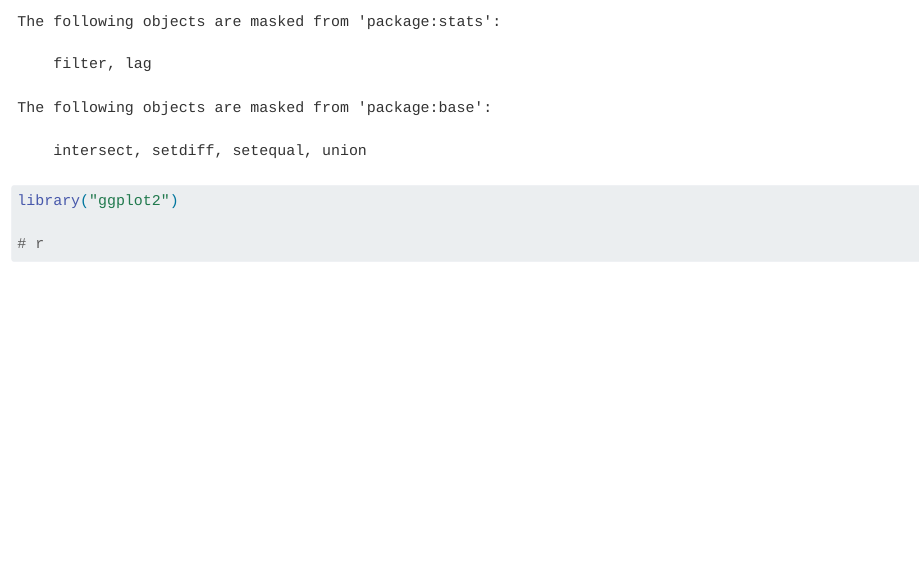
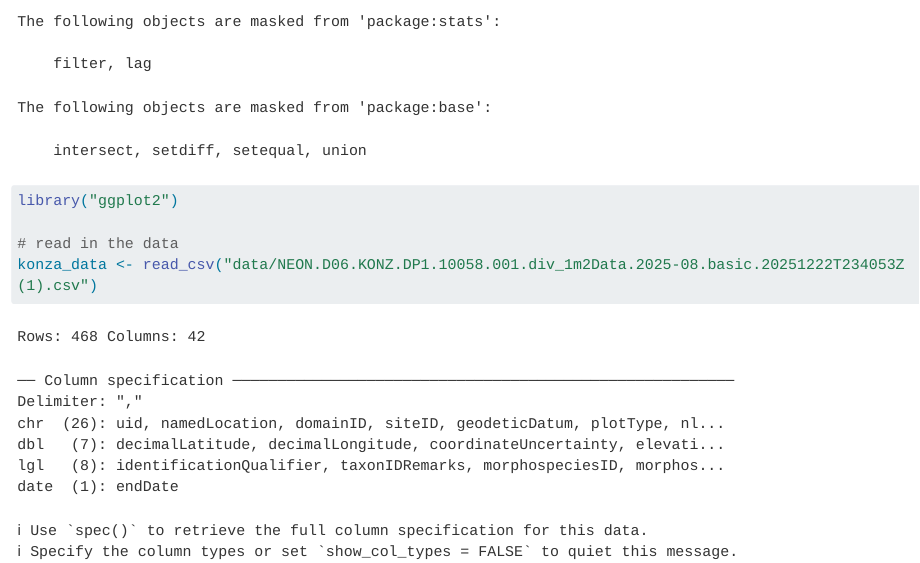
Before and after one commit to BodieEmanoil/2026-spring-ku-evrn-eds-learning-git, a Quarto document (Konza_analysis.qmd): the page in a window 1100 px wide, from 480 px down. Rendered offline with R 4.5, knitr and Pandoc in place of Quarto, with nearby package versions; long lines of code are wrapped.

Commit message:
Add in Konza data

````diff
--- a/Konza_analysis.qmd
+++ b/Konza_analysis.qmd
@@ -20,5 +20,6 @@ library("readr")
 library("dplyr")
 library("ggplot2")
 
-# r
+# read in the data
+konza_data <- read_csv("data/NEON.D06.KONZ.DP1.10058.001.div_1m2Data.2025-08.basic.20251222T234053Z (1).csv")
 ```
````
